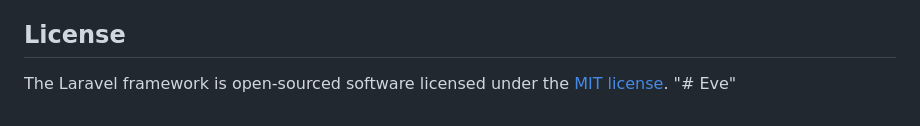
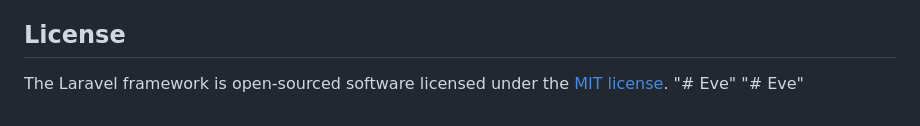
Before and after one commit to kobeRaf/101, a Markdown page: README.md, the part around the change. Drawn GitHub-style.

```diff
--- a/README.md
+++ b/README.md
@@ -60,3 +60,4 @@ If you discover a security vulnerability within Laravel, please send an e-mail t
 
 The Laravel framework is open-sourced software licensed under the [MIT license](https://opensource.org/licenses/MIT).
 "# Eve"
+"# Eve"
```
